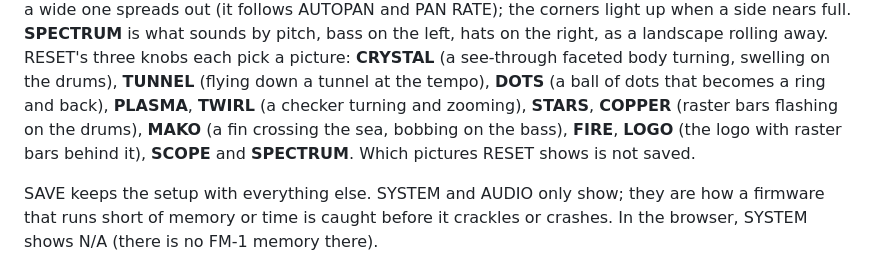
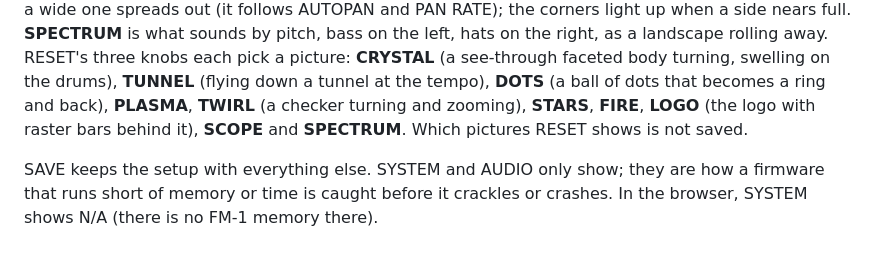
Before and after one commit to delirioux/espada, a Markdown page: docs/MANUAL.md, the part around the change. GitHub-like rendering.

```diff
--- a/docs/MANUAL.md
+++ b/docs/MANUAL.md
@@ -77,8 +77,7 @@ goniometer: left against right, turned so that one sound in the middle stands up
 bass on the left, hats on the right, as a landscape rolling away. RESET's three knobs each pick a picture:
 **CRYSTAL** (a see-through faceted body turning, swelling on the drums), **TUNNEL** (flying down a tunnel at the
 tempo), **DOTS** (a ball of dots that becomes a ring and back), **PLASMA**, **TWIRL** (a checker turning and
-zooming), **STARS**, **COPPER** (raster bars flashing on the drums), **MAKO** (a fin crossing the sea, bobbing on
-the bass), **FIRE**, **LOGO** (the logo with raster bars behind it), **SCOPE** and **SPECTRUM**. Which pictures RESET
+zooming), **STARS**, **FIRE**, **LOGO** (the logo with raster bars behind it), **SCOPE** and **SPECTRUM**. Which pictures RESET
 shows is not saved.
 
 SAVE keeps the setup with everything else. SYSTEM and AUDIO only show; they are how a firmware that runs short of
```
Also changed, not shown: docs/RELEASE.md (+1 -1 lines), docs/screens/setup.png, 1 other file.
